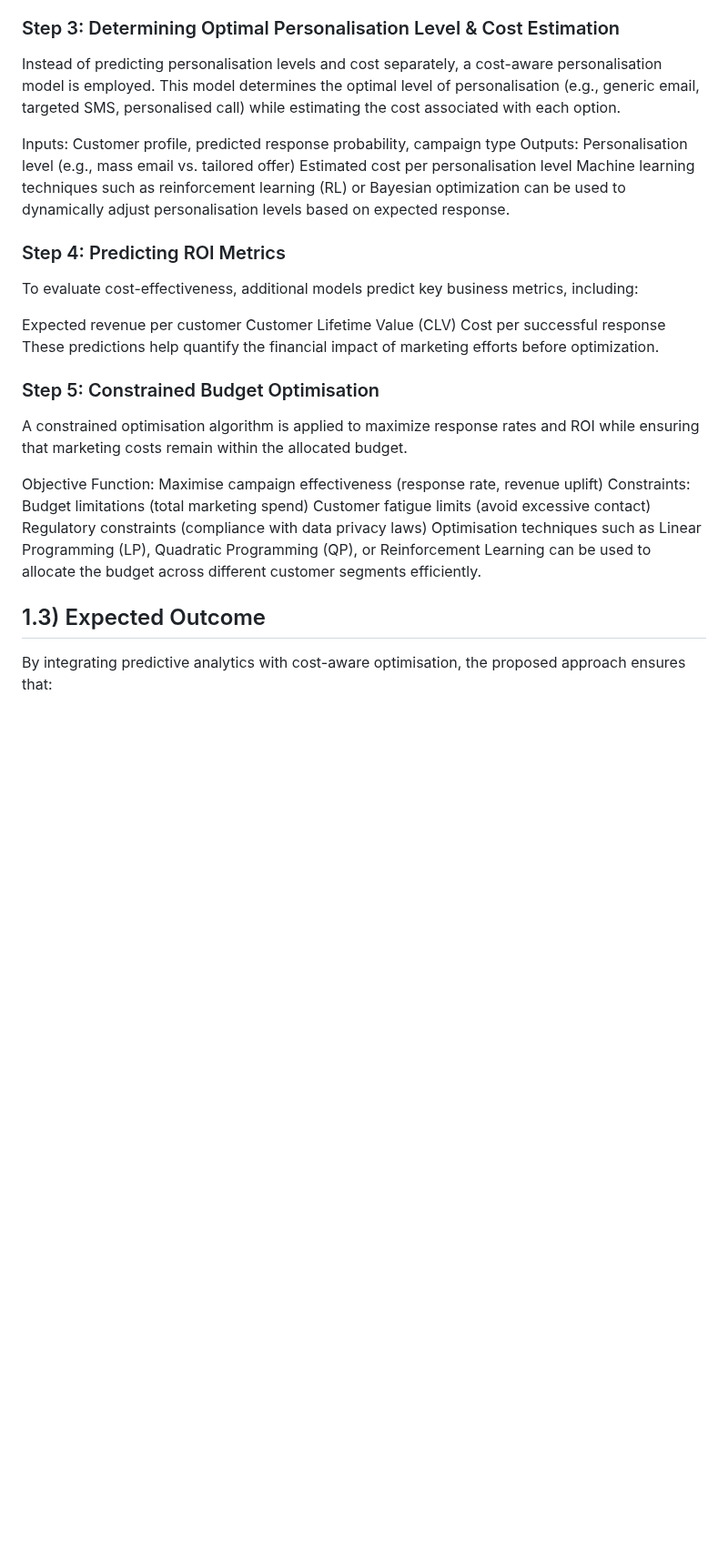
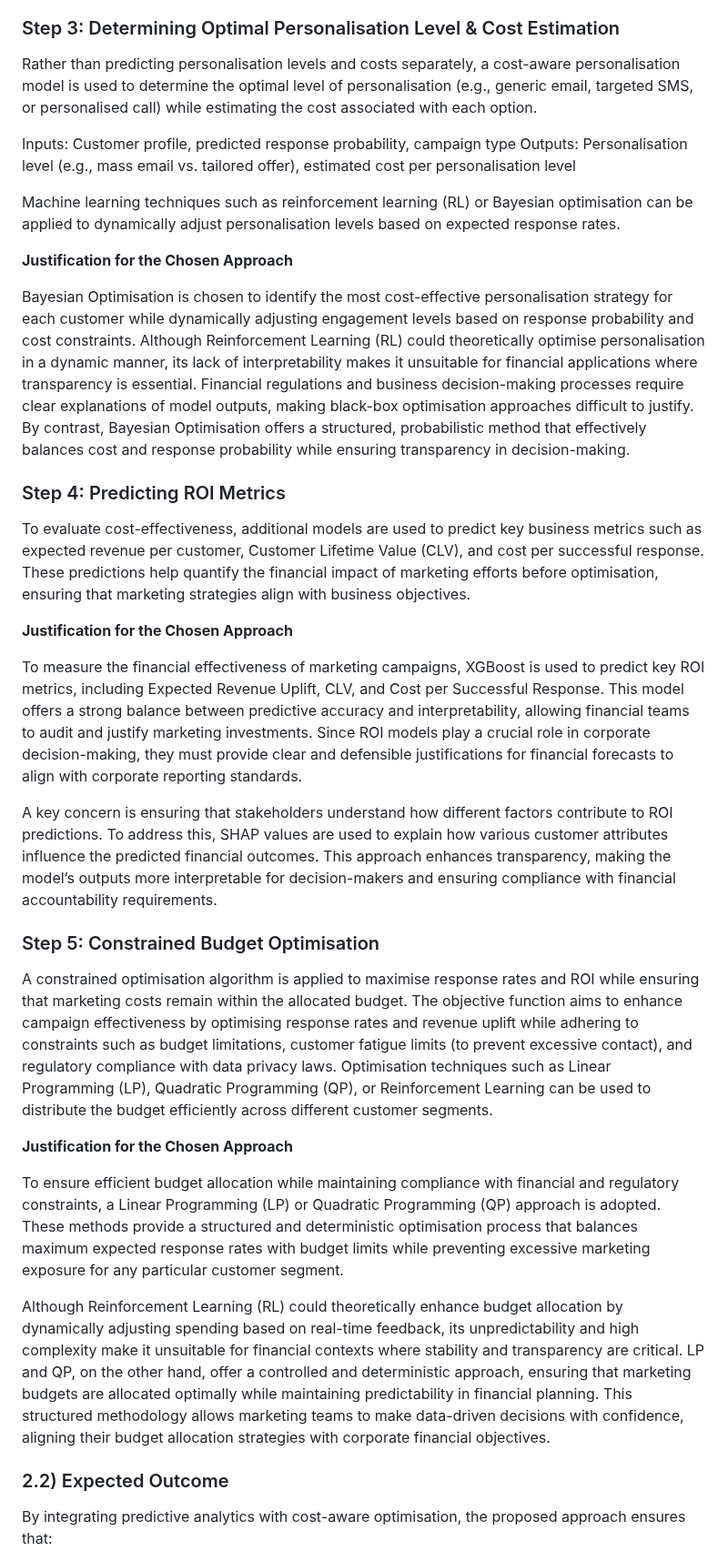
Before and after one commit to Yihe-Harry/DSA3101-Group-Project, a Markdown page: GrpB_models/B4_ZhiSherng/README.md, the part around one of its changes. Shown at 91% size. Rendered like a GitHub page; blank space fills up the shorter version.

Commit message:
restructure the file and update 2.3 - 2.5

```diff
--- a/GrpB_models/B4_ZhiSherng/README.md
+++ b/GrpB_models/B4_ZhiSherng/README.md
@@ -43,33 +45,38 @@ Given regulatory requirements such as GDPR and CCPA, explainability is a key con
 
 
 ### Step 3: Determining Optimal Personalisation Level & Cost Estimation
-Instead of predicting personalisation levels and cost separately, a cost-aware personalisation model is employed. This model determines the optimal level of personalisation (e.g., generic email, targeted SMS, personalised call) while estimating the cost associated with each option.
+Rather than predicting personalisation levels and costs separately, a cost-aware personalisation model is used to determine the optimal level of personalisation (e.g., generic email, targeted SMS, or personalised call) while estimating the cost associated with each option.
 
 Inputs: Customer profile, predicted response probability, campaign type
-Outputs:
-Personalisation level (e.g., mass email vs. tailored offer)
-Estimated cost per personalisation level
-Machine learning techniques such as reinforcement learning (RL) or Bayesian optimization can be used to dynamically adjust personalisation levels based on expected response.
+Outputs: Personalisation level (e.g., mass email vs. tailored offer), estimated cost per personalisation level
+
+Machine learning techniques such as reinforcement learning (RL) or Bayesian optimisation can be applied to dynamically adjust personalisation levels based on expected response rates.
+
+**Justification for the Chosen Approach**
+
+Bayesian Optimisation is chosen to identify the most cost-effective personalisation strategy for each customer while dynamically adjusting engagement levels based on response probability and cost constraints. Although Reinforcement Learning (RL) could theoretically optimise personalisation in a dynamic manner, its lack of interpretability makes it unsuitable for financial applications where transparency is essential. Financial regulations and business decision-making processes require clear explanations of model outputs, making black-box optimisation approaches difficult to justify. By contrast, Bayesian Optimisation offers a structured, probabilistic method that effectively balances cost and response probability while ensuring transparency in decision-making.
+
 
 ### Step 4: Predicting ROI Metrics
-To evaluate cost-effectiveness, additional models predict key business metrics, including:
+To evaluate cost-effectiveness, additional models are used to predict key business metrics such as expected revenue per customer, Customer Lifetime Value (CLV), and cost per successful response. These predictions help quantify the financial impact of marketing efforts before optimisation, ensuring that marketing strategies align with business objectives.
 
-Expected revenue per customer
-Customer Lifetime Value (CLV)
-Cost per successful response
-These predictions help quantify the financial impact of marketing efforts before optimization.
+**Justification for the Chosen Approach**
+
+To measure the financial effectiveness of marketing campaigns, XGBoost is used to predict key ROI metrics, including Expected Revenue Uplift, CLV, and Cost per Successful Response. This model offers a strong balance between predictive accuracy and interpretability, allowing financial teams to audit and justify marketing investments. Since ROI models play a crucial role in corporate decision-making, they must provide clear and defensible justifications for financial forecasts to align with corporate reporting standards.
+
+A key concern is ensuring that stakeholders understand how different factors contribute to ROI predictions. To address this, SHAP values are used to explain how various customer attributes influence the predicted financial outcomes. This approach enhances transparency, making the model’s outputs more interpretable for decision-makers and ensuring compliance with financial accountability requirements.
+
 
 ### Step 5: Constrained Budget Optimisation
-A constrained optimisation algorithm is applied to maximize response rates and ROI while ensuring that marketing costs remain within the allocated budget.
+A constrained optimisation algorithm is applied to maximise response rates and ROI while ensuring that marketing costs remain within the allocated budget. The objective function aims to enhance campaign effectiveness by optimising response rates and revenue uplift while adhering to constraints such as budget limitations, customer fatigue limits (to prevent excessive contact), and regulatory compliance with data privacy laws. Optimisation techniques such as Linear Programming (LP), Quadratic Programming (QP), or Reinforcement Learning can be used to distribute the budget efficiently across different customer segments.
 
-Objective Function: Maximise campaign effectiveness (response rate, revenue uplift)
-Constraints:
-Budget limitations (total marketing spend)
-Customer fatigue limits (avoid excessive contact)
-Regulatory constraints (compliance with data privacy laws)
-Optimisation techniques such as Linear Programming (LP), Quadratic Programming (QP), or Reinforcement Learning can be used to allocate the budget across different customer segments efficiently.
+**Justification for the Chosen Approach**
 
-## 1.3) Expected Outcome
+To ensure efficient budget allocation while maintaining compliance with financial and regulatory constraints, a Linear Programming (LP) or Quadratic Programming (QP) approach is adopted. These methods provide a structured and deterministic optimisation process that balances maximum expected response rates with budget limits while preventing excessive marketing exposure for any particular customer segment.
+
+Although Reinforcement Learning (RL) could theoretically enhance budget allocation by dynamically adjusting spending based on real-time feedback, its unpredictability and high complexity make it unsuitable for financial contexts where stability and transparency are critical. LP and QP, on the other hand, offer a controlled and deterministic approach, ensuring that marketing budgets are allocated optimally while maintaining predictability in financial planning. This structured methodology allows marketing teams to make data-driven decisions with confidence, aligning their budget allocation strategies with corporate financial objectives.
+
+### 2.2) Expected Outcome
 By integrating predictive analytics with cost-aware optimisation, the proposed approach ensures that:
 
 1. Personalisation is tailored to customer needs while staying cost-effective
```
Also changed, not shown: other parts of GrpB_models/B4_ZhiSherng/README.md (+15 -7 lines).
